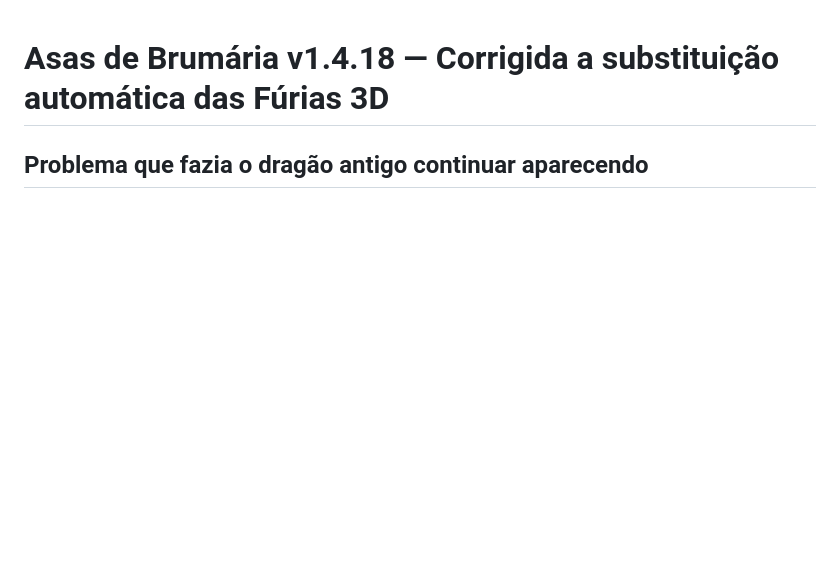
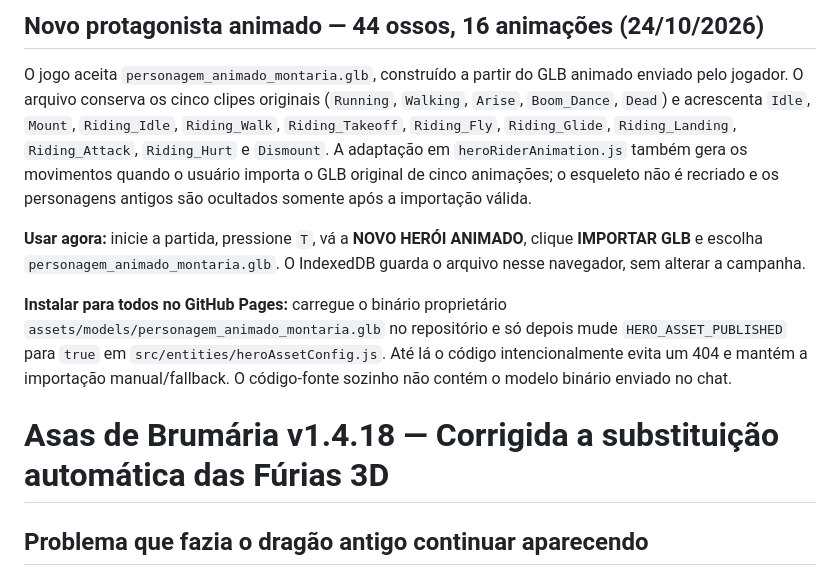
Before and after one commit to jogoiarexx-blip/Asas-de-Brum-ria, a Markdown page: README.md, the part around the change. Drawn GitHub-style; blank space fills up the shorter version.

Commit message:
docs(hero): explain 44-bone animated player, import, 16 clips and asset publication procedure

```diff
--- a/README.md
+++ b/README.md
@@ -1,3 +1,23 @@
+## Novo protagonista animado — 44 ossos, 16 animações (24/10/2026)
+
+O jogo aceita `personagem_animado_montaria.glb`, construído a partir do GLB animado enviado pelo jogador.
+O arquivo conserva os cinco clipes originais (`Running`, `Walking`, `Arise`, `Boom_Dance`, `Dead`)
+e acrescenta `Idle`, `Mount`, `Riding_Idle`, `Riding_Walk`, `Riding_Takeoff`,
+`Riding_Fly`, `Riding_Glide`, `Riding_Landing`, `Riding_Attack`, `Riding_Hurt` e `Dismount`.
+A adaptação em `heroRiderAnimation.js` também gera os movimentos quando o usuário importa
+o GLB original de cinco animações; o esqueleto não é recriado e os personagens antigos
+são ocultados somente após a importação válida.
+
+**Usar agora:** inicie a partida, pressione `T`, vá a **NOVO HERÓI ANIMADO**, clique
+**IMPORTAR GLB** e escolha `personagem_animado_montaria.glb`.
+O IndexedDB guarda o arquivo nesse navegador, sem alterar a campanha.
+
+**Instalar para todos no GitHub Pages:** carregue o binário proprietário
+`assets/models/personagem_animado_montaria.glb` no repositório e só depois mude
+`HERO_ASSET_PUBLISHED` para `true` em `src/entities/heroAssetConfig.js`.
+Até lá o código intencionalmente evita um 404 e mantém a importação manual/fallback.
+O código-fonte sozinho não contém o modelo binário enviado no chat.
+
 # Asas de Brumária v1.4.18 — Corrigida a substituição automática das Fúrias 3D
 
 ## Problema que fazia o dragão antigo continuar aparecendo
```
